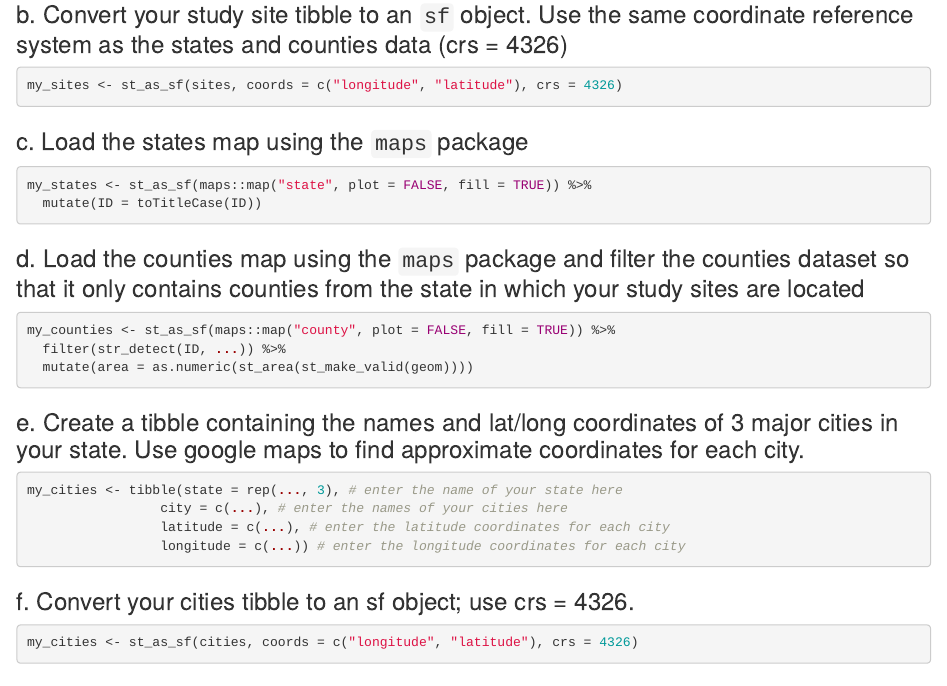
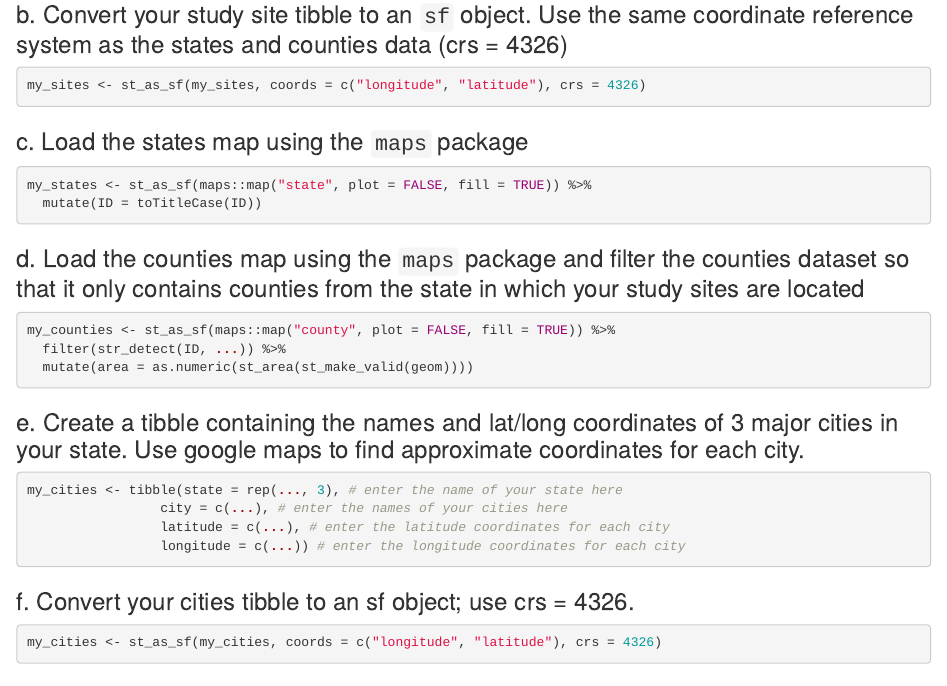
Before and after one commit to ENST222-SP2023/exercises, an R Markdown document (ae-20-make-a-map/ae-20-make-a-map.Rmd): the page in a window 1100 px wide, from 2470 px down. Rendered offline with R 4.5, knitr and Pandoc, with nearby package versions; some code elsewhere in the file could not run offline.

Commit message:
fix ae-20 code

````diff
--- a/ae-20-make-a-map/ae-20-make-a-map.Rmd
+++ b/ae-20-make-a-map/ae-20-make-a-map.Rmd
@@ -142,7 +142,7 @@ my_sites <- tibble(longitude = c(...), latitude = c(...))
 
 ### b. Convert your study site tibble to an `sf` object. Use the same coordinate reference system as the states and counties data (crs = 4326)
 ```{r, eval = FALSE}
-my_sites <- st_as_sf(sites, coords = c("longitude", "latitude"), crs = 4326)
+my_sites <- st_as_sf(my_sites, coords = c("longitude", "latitude"), crs = 4326)
 ```
 
 
@@ -170,7 +170,7 @@ my_cities <- tibble(state = rep(..., 3), # enter the name of your state here
 
 ### f. Convert your cities tibble to an sf object; use crs = 4326.
 ```{r, eval = FALSE}
-my_cities <- st_as_sf(cities, coords = c("longitude", "latitude"), crs = 4326)
+my_cities <- st_as_sf(my_cities, coords = c("longitude", "latitude"), crs = 4326)
 ```
 
 ## 2. Create a map
````
Also changed, not shown: 2 other files.
